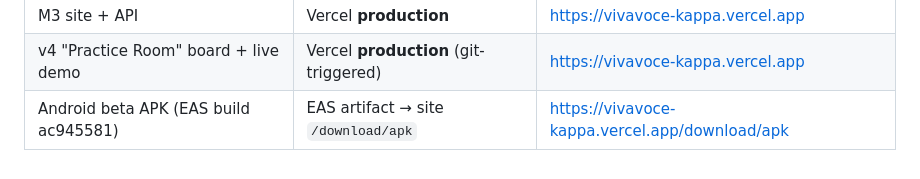
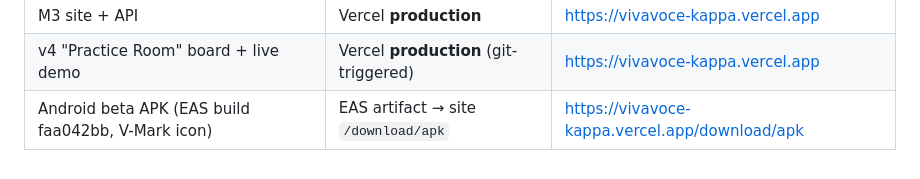
Before and after one commit to basel-mahmoud/vivavoce, a Markdown page: TASKS.md, the part around the change. Rendered like a GitHub page.

Commit message:
chore: publish V-Mark APK (build faa042bb) behind /download/apk
- richer mobile app + new brand icon; APK_DOWNLOAD_URL updated (all targets)

```diff
--- a/TASKS.md
+++ b/TASKS.md
@@ -74,4 +74,4 @@ Status legend: ✅ done · 🚧 in progress · ⬜ planned
 | --------- | ----------- | --- |
 | M3 site + API | Vercel **production** | https://vivavoce-kappa.vercel.app |
 | v4 "Practice Room" board + live demo | Vercel **production** (git-triggered) | https://vivavoce-kappa.vercel.app |
-| Android beta APK (EAS build ac945581) | EAS artifact → site `/download/apk` | https://vivavoce-kappa.vercel.app/download/apk |
+| Android beta APK (EAS build faa042bb, V-Mark icon) | EAS artifact → site `/download/apk` | https://vivavoce-kappa.vercel.app/download/apk |
```
